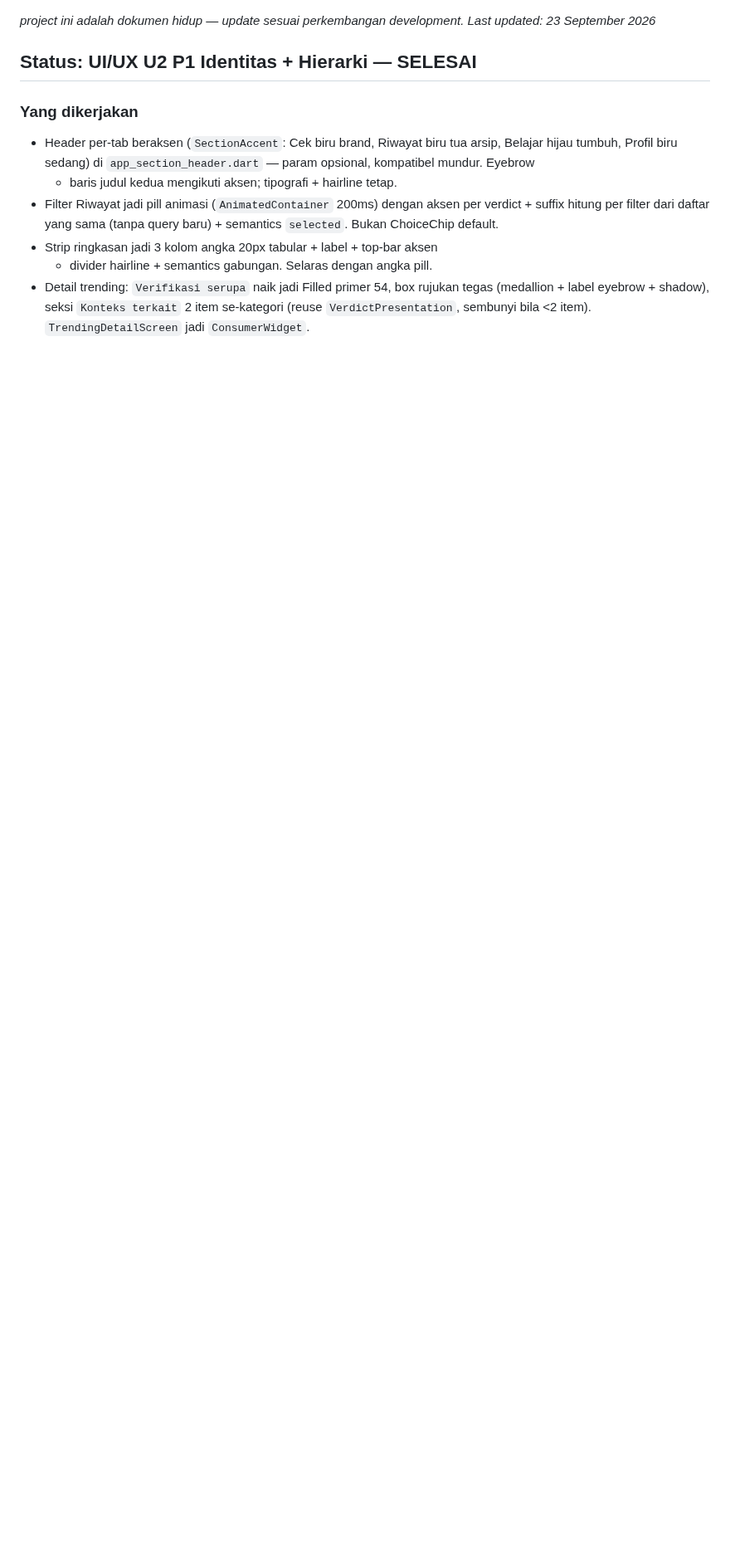
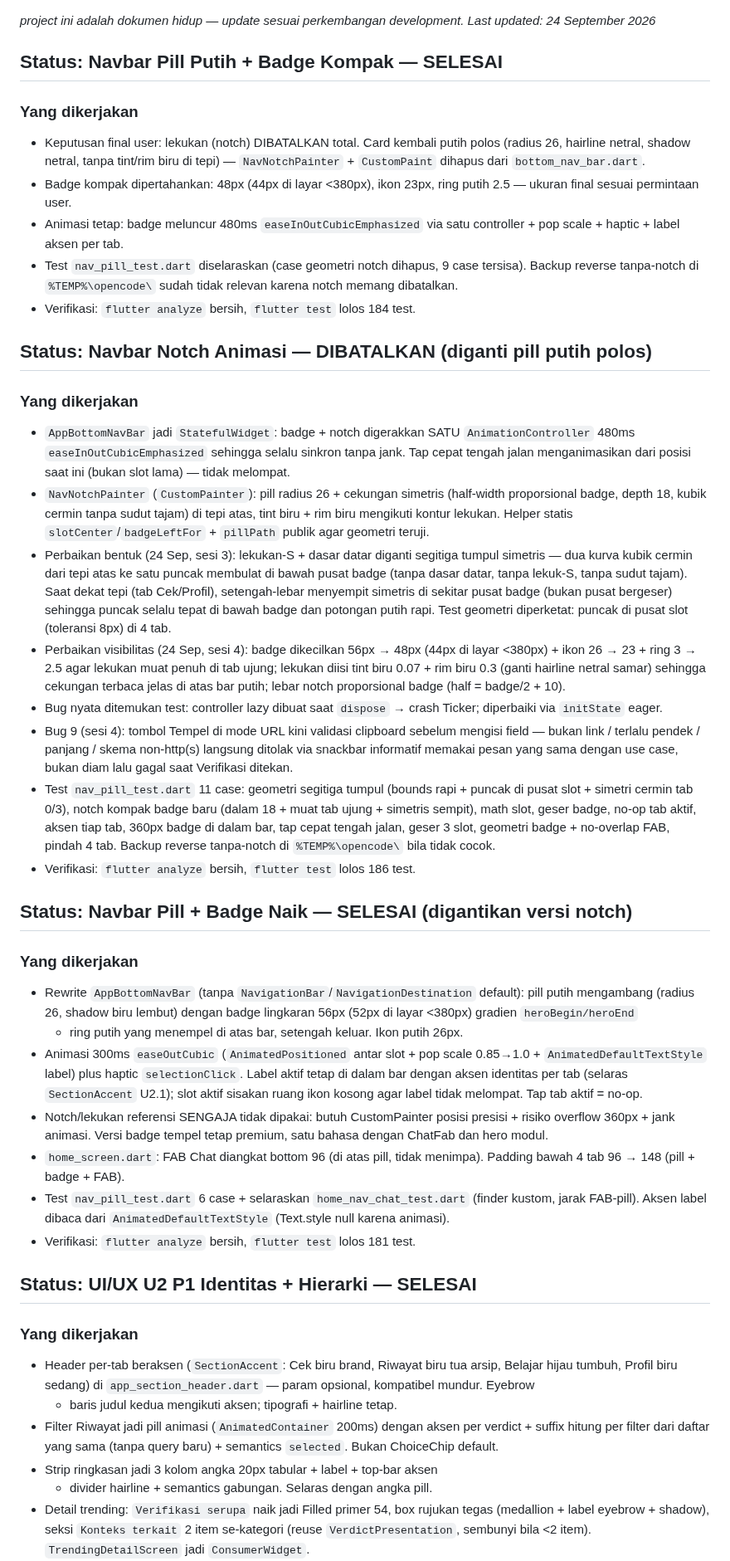
Before and after one commit to andrest1101/literasi-ai, a Markdown page: progress.md, the part around the change. Shown at 83% size. Drawn GitHub-style; blank space fills up the shorter version.

Commit message:
docs(progress): catat pill putih final + Bug 9 24 Sep 2026

```diff
--- a/progress.md
+++ b/progress.md
@@ -1,5 +1,84 @@
 _project ini adalah dokumen hidup — update sesuai perkembangan development._
-_Last updated: 23 September 2026_
+_Last updated: 24 September 2026_
+
+## Status: Navbar Pill Putih + Badge Kompak — SELESAI
+
+### Yang dikerjakan
+- Keputusan final user: lekukan (notch) DIBATALKAN total. Card kembali
+  putih polos (radius 26, hairline netral, shadow netral, tanpa tint/rim
+  biru di tepi) — `NavNotchPainter` + `CustomPaint` dihapus dari
+  `bottom_nav_bar.dart`.
+- Badge kompak dipertahankan: 48px (44px di layar <380px), ikon 23px,
+  ring putih 2.5 — ukuran final sesuai permintaan user.
+- Animasi tetap: badge meluncur 480ms `easeInOutCubicEmphasized` via
+  satu controller + pop scale + haptic + label aksen per tab.
+- Test `nav_pill_test.dart` diselaraskan (case geometri notch dihapus,
+  9 case tersisa). Backup reverse tanpa-notch di `%TEMP%\opencode\`
+  sudah tidak relevan karena notch memang dibatalkan.
+- Verifikasi: `flutter analyze` bersih, `flutter test` lolos 184 test.
+
+## Status: Navbar Notch Animasi — DIBATALKAN (diganti pill putih polos)
+
+### Yang dikerjakan
+- `AppBottomNavBar` jadi `StatefulWidget`: badge + notch digerakkan SATU
+  `AnimationController` 480ms `easeInOutCubicEmphasized` sehingga selalu
+  sinkron tanpa jank. Tap cepat tengah jalan menganimasikan dari posisi
+  saat ini (bukan slot lama) — tidak melompat.
+- `NavNotchPainter` (`CustomPainter`): pill radius 26 + cekungan simetris
+  (half-width proporsional badge, depth 18, kubik cermin tanpa sudut
+  tajam) di tepi atas, tint biru + rim biru mengikuti kontur lekukan.
+  Helper statis `slotCenter`/`badgeLeftFor` + `pillPath` publik agar
+  geometri teruji.
+- Perbaikan bentuk (24 Sep, sesi 3): lekukan-S + dasar datar diganti
+  segitiga tumpul simetris — dua kurva kubik cermin dari tepi atas ke
+  satu puncak membulat di bawah pusat badge (tanpa dasar datar, tanpa
+  lekuk-S, tanpa sudut tajam). Saat dekat tepi (tab Cek/Profil),
+  setengah-lebar menyempit simetris di sekitar pusat badge (bukan
+  pusat bergeser) sehingga puncak selalu tepat di bawah badge dan
+  potongan putih rapi. Test geometri diperketat: puncak di pusat slot
+  (toleransi 8px) di 4 tab.
+- Perbaikan visibilitas (24 Sep, sesi 4): badge dikecilkan 56px → 48px
+  (44px di layar <380px) + ikon 26 → 23 + ring 3 → 2.5 agar lekukan
+  muat penuh di tab ujung; lekukan diisi tint biru 0.07 + rim biru 0.3
+  (ganti hairline netral samar) sehingga cekungan terbaca jelas di atas
+  bar putih; lebar notch proporsional badge (half = badge/2 + 10).
+- Bug nyata ditemukan test: controller lazy dibuat saat `dispose` →
+  crash Ticker; diperbaiki via `initState` eager.
+- Bug 9 (sesi 4): tombol Tempel di mode URL kini validasi clipboard
+  sebelum mengisi field — bukan link / terlalu pendek / panjang /
+  skema non-http(s) langsung ditolak via snackbar informatif memakai
+  pesan yang sama dengan use case, bukan diam lalu gagal saat
+  Verifikasi ditekan.
+- Test `nav_pill_test.dart` 11 case: geometri segitiga tumpul (bounds
+  rapi + puncak di pusat slot + simetri cermin tab 0/3), notch kompak
+  badge baru (dalam 18 + muat tab ujung + simetris sempit), math slot,
+  geser badge, no-op tab aktif, aksen tiap tab, 360px badge di dalam
+  bar, tap cepat tengah jalan, geser 3 slot, geometri badge +
+  no-overlap FAB, pindah 4 tab. Backup reverse tanpa-notch di
+  `%TEMP%\opencode\` bila tidak cocok.
+- Verifikasi: `flutter analyze` bersih, `flutter test` lolos 186 test.
+
+## Status: Navbar Pill + Badge Naik — SELESAI (digantikan versi notch)
+
+### Yang dikerjakan
+- Rewrite `AppBottomNavBar` (tanpa `NavigationBar`/`NavigationDestination`
+  default): pill putih mengambang (radius 26, shadow biru lembut) dengan
+  badge lingkaran 56px (52px di layar <380px) gradien `heroBegin/heroEnd`
+  + ring putih yang menempel di atas bar, setengah keluar. Ikon putih 26px.
+- Animasi 300ms `easeOutCubic` (`AnimatedPositioned` antar slot + pop
+  scale 0.85→1.0 + `AnimatedDefaultTextStyle` label) plus haptic
+  `selectionClick`. Label aktif tetap di dalam bar dengan aksen identitas
+  per tab (selaras `SectionAccent` U2.1); slot aktif sisakan ruang ikon
+  kosong agar label tidak melompat. Tap tab aktif = no-op.
+- Notch/lekukan referensi SENGAJA tidak dipakai: butuh CustomPainter
+  posisi presisi + risiko overflow 360px + jank animasi. Versi badge
+  tempel tetap premium, satu bahasa dengan ChatFab dan hero modul.
+- `home_screen.dart`: FAB Chat diangkat bottom 96 (di atas pill, tidak
+  menimpa). Padding bawah 4 tab 96 → 148 (pill + badge + FAB).
+- Test `nav_pill_test.dart` 6 case + selaraskan `home_nav_chat_test.dart`
+  (finder kustom, jarak FAB-pill). Aksen label dibaca dari
+  `AnimatedDefaultTextStyle` (Text.style null karena animasi).
+- Verifikasi: `flutter analyze` bersih, `flutter test` lolos 181 test.
 
 ## Status: UI/UX U2 P1 Identitas + Hierarki — SELESAI
 
```
